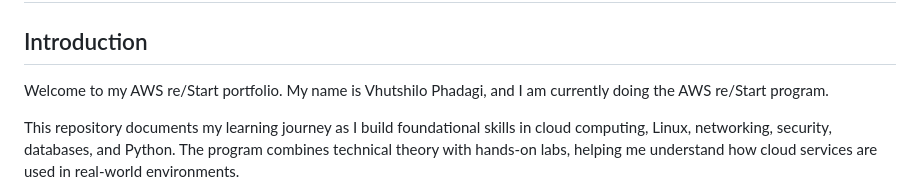
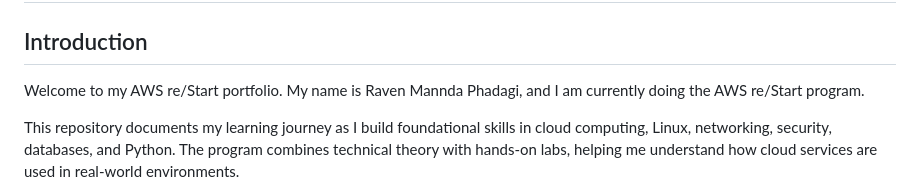
Before and after one commit to MrPhadagi-bit/Aws-re-Start-Portfolio, a Markdown page: README.md, the part around the change. GitHub-like rendering.

```diff
--- a/README.md
+++ b/README.md
@@ -2,7 +2,7 @@
 
 ## Introduction
 
-Welcome to my AWS re/Start portfolio. My name is Vhutshilo Phadagi, and I am currently doing the AWS re/Start program.
+Welcome to my AWS re/Start portfolio. My name is Raven Mannda Phadagi, and I am currently doing the AWS re/Start program.
 
 This repository documents my learning journey as I build foundational skills in cloud computing, Linux, networking, security, databases, and Python. The program combines technical theory with hands-on labs, helping me understand how cloud services are used in real-world environments.
 
```
